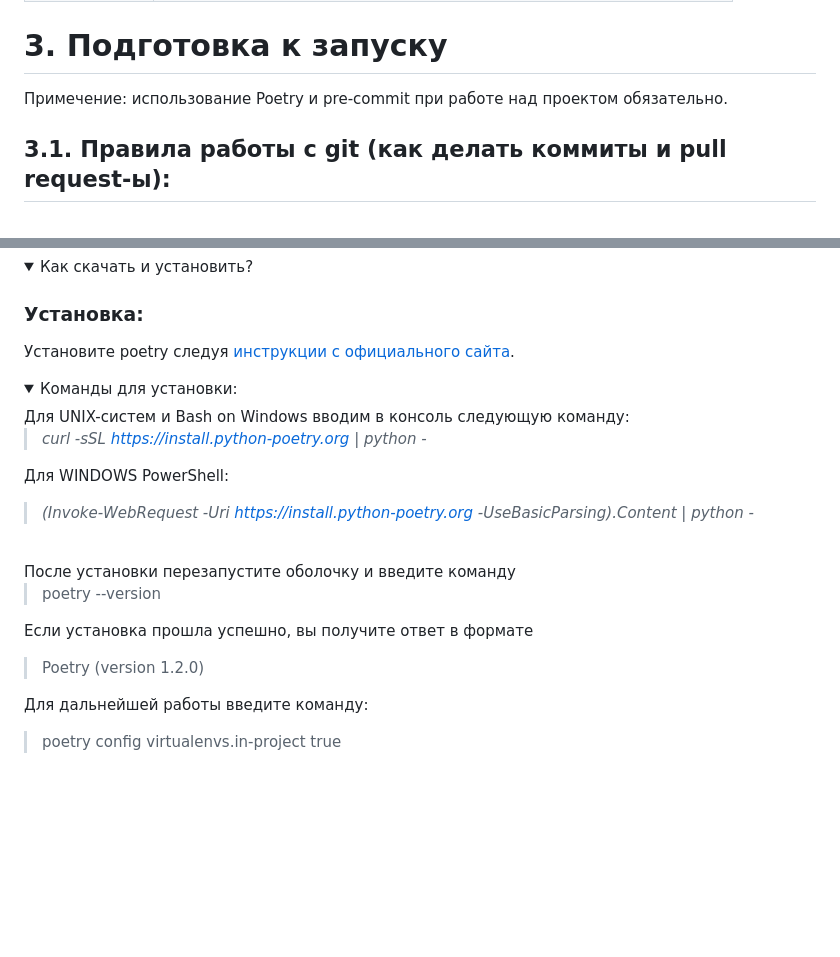
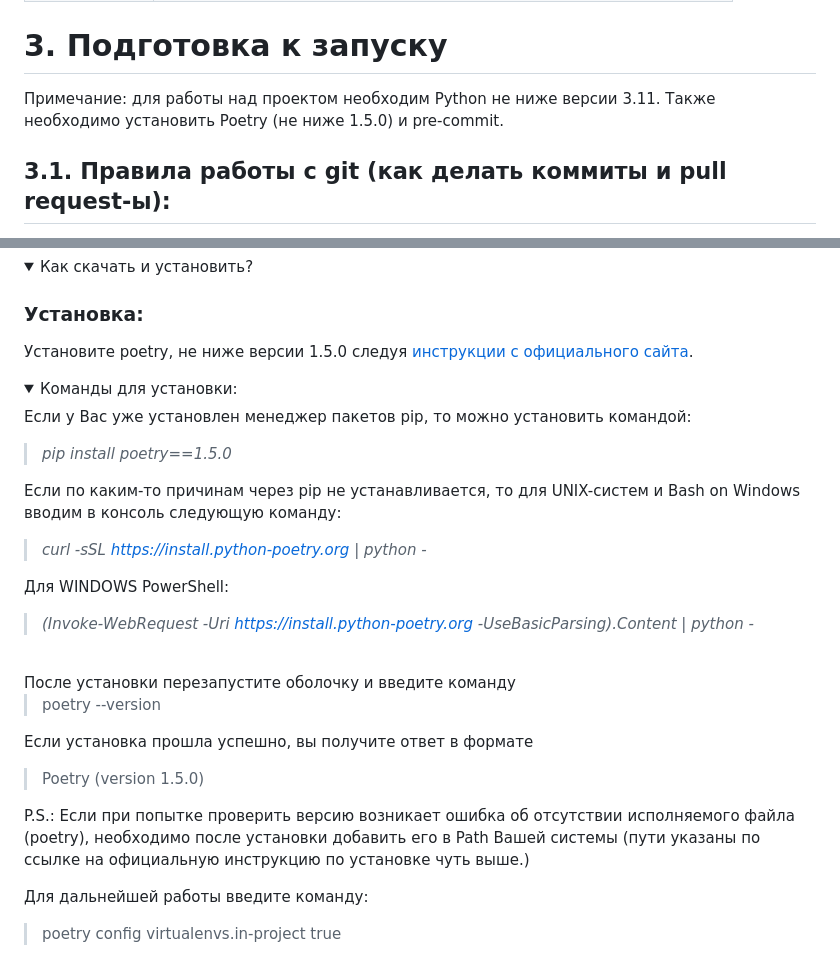
Before and after one commit to Studio-Yandex-Practicum/RandomCoffeeBotTelegram, a Markdown page: README.md, 2 parts joined by grey strips. Drawn GitHub-style; folded sections open; blank space fills up the shorter version.

Commit message:
Обновил информацию об установке poetry для Windows. (#104)
Co-authored-by: Konstantin Raikhert <69113745+KonstantinRaikhert@users.noreply.github.com>

```diff
--- a/README.md
+++ b/README.md
@@ -44,7 +44,8 @@ Random Coffee bot for the Telegram
 
 # 3. Подготовка к запуску <a id="start"></a>
 
-Примечение: использование Poetry и pre-commit при работе над проектом обязательно.
+Примечание: для работы над проектом необходим Python не ниже версии 3.11.
+Также необходимо установить Poetry (не ниже 1.5.0) и pre-commit.
 
 ## 3.1. Правила работы с git (как делать коммиты и pull request-ы)<a id="git"></a>:
 
@@ -69,18 +70,25 @@ Poetry - это инструмент для управления зависим
 
 ### Установка:
 
-Установите poetry следуя [инструкции с официального сайта](https://python-poetry.org/docs/#installation).
+Установите poetry, не ниже версии 1.5.0 следуя [инструкции с официального сайта](https://python-poetry.org/docs/#installation).
 <details>
  <summary>
  Команды для установки:
  </summary>
-Для UNIX-систем и Bash on Windows вводим в консоль следующую команду:
+
+Если у Вас уже установлен менеджер пакетов pip, то можно установить командой:
+
+> *pip install poetry==1.5.0*
+
+Если по каким-то причинам через pip не устанавливается,
+то для UNIX-систем и Bash on Windows вводим в консоль следующую команду:
 
 > *curl -sSL https://install.python-poetry.org | python -*
 
 Для WINDOWS PowerShell:
 
 > *(Invoke-WebRequest -Uri https://install.python-poetry.org -UseBasicParsing).Content | python -*
+
 </details>
 <br>
 После установки перезапустите оболочку и введите команду
@@ -89,7 +97,11 @@ Poetry - это инструмент для управления зависим
 
 Если установка прошла успешно, вы получите ответ в формате
 
-> Poetry (version 1.2.0)
+> Poetry (version 1.5.0)
+
+P.S.: Если при попытке проверить версию возникает ошибка об отсутствии исполняемого файла
+(poetry), необходимо после установки добавить его в Path Вашей системы
+(пути указаны по ссылке на официальную инструкцию по установке чуть выше.)
 
 Для дальнейшей работы введите команду:
 
```
